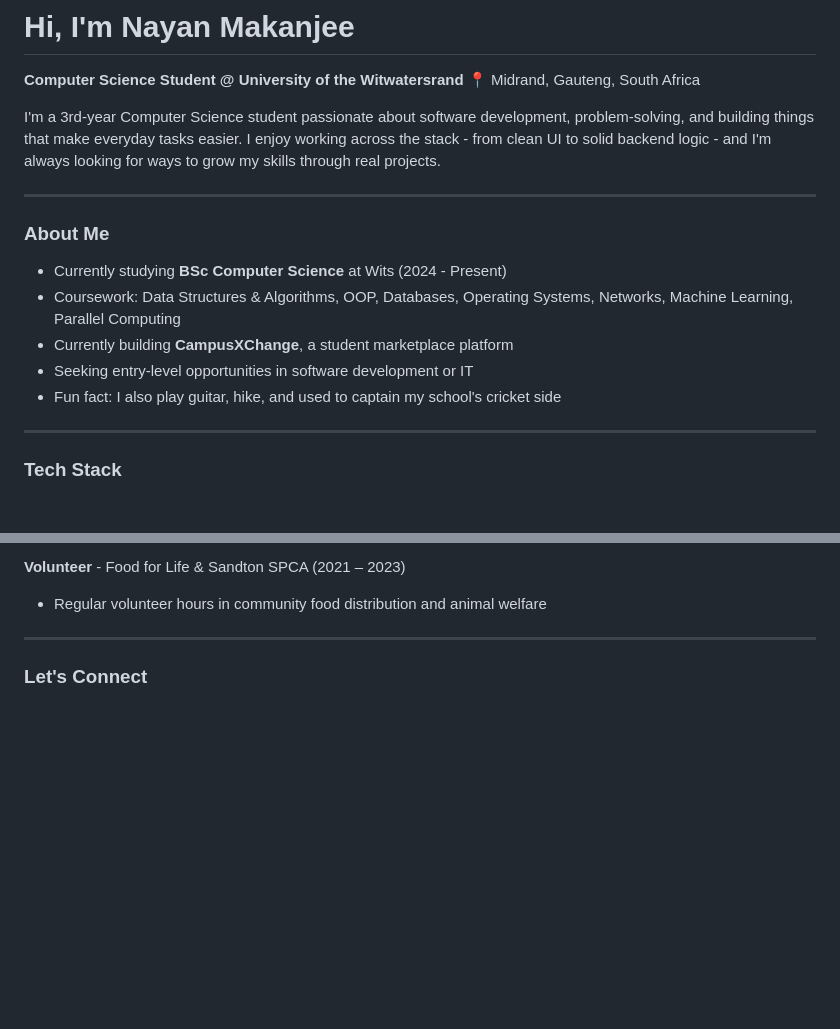
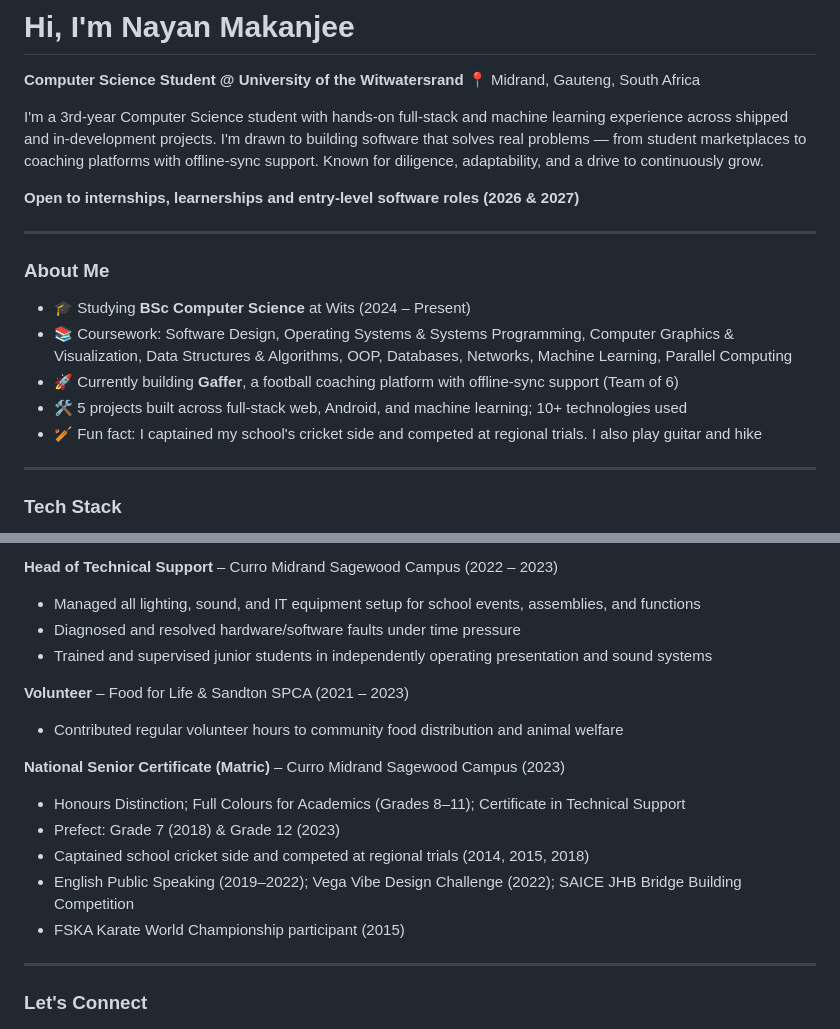
Before and after one commit to nayan-m15/PersonalPortfolio, a Markdown page: README.md, 2 parts joined by grey strips. Rendered like a GitHub page; blank space fills up the shorter version.

```diff
--- a/README.md
+++ b/README.md
@@ -3,17 +3,19 @@
 **Computer Science Student @ University of the Witwatersrand**
 📍 Midrand, Gauteng, South Africa
 
-I'm a 3rd-year Computer Science student passionate about software development, problem-solving, and building things that make everyday tasks easier. I enjoy working across the stack - from clean UI to solid backend logic - and I'm always looking for ways to grow my skills through real projects.
+I'm a 3rd-year Computer Science student with hands-on full-stack and machine learning experience across shipped and in-development projects. I'm drawn to building software that solves real problems — from student marketplaces to coaching platforms with offline-sync support. Known for diligence, adaptability, and a drive to continuously grow.
+
+**Open to internships, learnerships and entry-level software roles (2026 & 2027)**
 
 ---
 
 ### About Me
 
-- Currently studying **BSc Computer Science** at Wits (2024 - Present)
-- Coursework: Data Structures & Algorithms, OOP, Databases, Operating Systems, Networks, Machine Learning, Parallel Computing
-- Currently building **CampusXChange**, a student marketplace platform
-- Seeking entry-level opportunities in software development or IT
-- Fun fact: I also play guitar, hike, and used to captain my school's cricket side
+- 🎓 Studying **BSc Computer Science** at Wits (2024 – Present)
+- 📚 Coursework: Software Design, Operating Systems & Systems Programming, Computer Graphics & Visualization, Data Structures & Algorithms, OOP, Databases, Networks, Machine Learning, Parallel Computing
+- 🚀 Currently building **Gaffer**, a football coaching platform with offline-sync support (Team of 6)
+- 🛠️ 5 projects built across full-stack web, Android, and machine learning; 10+ technologies used
+- 🏏 Fun fact: I captained my school's cricket side and competed at regional trials. I also play guitar and hike
 
 ---
 
@@ -64,6 +110,18 @@ A marketplace web app built for university students to exchange second-hand item
 
-**Volunteer** - Food for Life & Sandton SPCA (2021 – 2023)
-- Regular volunteer hours in community food distribution and animal welfare
+**Head of Technical Support** – Curro Midrand Sagewood Campus (2022 – 2023)
+- Managed all lighting, sound, and IT equipment setup for school events, assemblies, and functions
+- Diagnosed and resolved hardware/software faults under time pressure
+- Trained and supervised junior students in independently operating presentation and sound systems
+
+**Volunteer** – Food for Life & Sandton SPCA (2021 – 2023)
+- Contributed regular volunteer hours to community food distribution and animal welfare
+
+**National Senior Certificate (Matric)** – Curro Midrand Sagewood Campus (2023)
+- Honours Distinction; Full Colours for Academics (Grades 8–11); Certificate in Technical Support
+- Prefect: Grade 7 (2018) & Grade 12 (2023)
+- Captained school cricket side and competed at regional trials (2014, 2015, 2018)
+- English Public Speaking (2019–2022); Vega Vibe Design Challenge (2022); SAICE JHB Bridge Building Competition
+- FSKA Karate World Championship participant (2015)
 
 ---
 
```
Also changed, not shown: other parts of README.md (+66 -21 lines).
